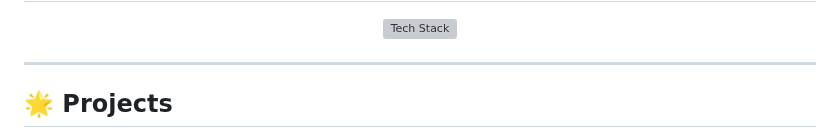
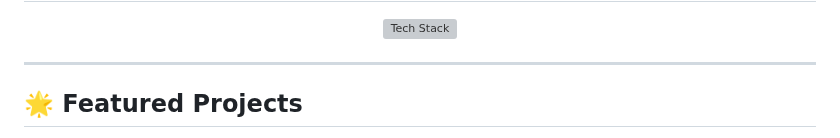
Before and after one commit to MO-NASSER9/MO-NASSER9, a Markdown page: README.md, the part around one of its changes. GitHub-like rendering; grey boxes are pictures that could not be loaded.

```diff
--- a/README.md
+++ b/README.md
@@ -38,6 +38,6 @@ I am a dedicated **Mechatronics Engineer** and **AI Specialist** with a strong f
 
 ---
 
-## 🌟 Projects
+## 🌟 Featured Projects
 
 <div align="center">
```
Also changed, not shown: other parts of README.md (+1 -38 lines).
